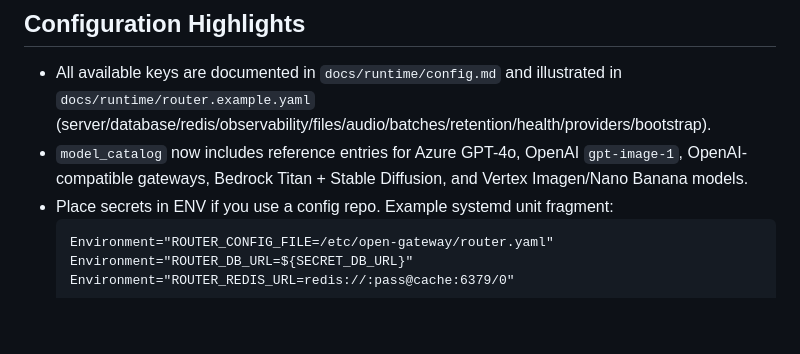
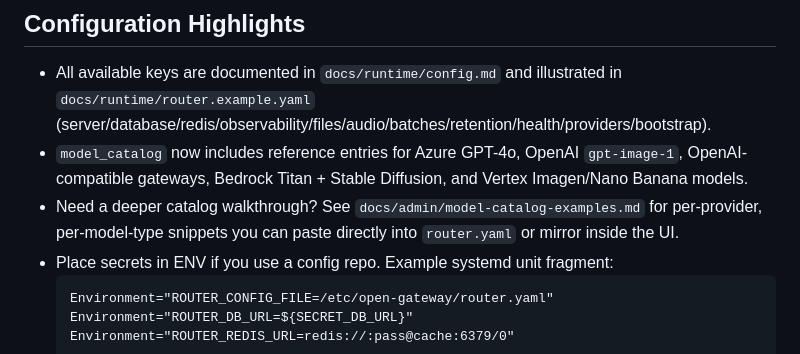
Before and after one commit to ncecere/open_model_gateway, a Markdown page: docs/admin/guide.md, the part around the change. Drawn GitHub-style; blank space fills up the shorter version.

````diff
--- a/docs/admin/guide.md
+++ b/docs/admin/guide.md
@@ -34,6 +34,7 @@ External dependencies:
 
 - All available keys are documented in `docs/runtime/config.md` and illustrated in `docs/runtime/router.example.yaml` (server/database/redis/observability/files/audio/batches/retention/health/providers/bootstrap).
 - `model_catalog` now includes reference entries for Azure GPT-4o, OpenAI `gpt-image-1`, OpenAI-compatible gateways, Bedrock Titan + Stable Diffusion, and Vertex Imagen/Nano Banana models.
+- Need a deeper catalog walkthrough? See `docs/admin/model-catalog-examples.md` for per-provider, per-model-type snippets you can paste directly into `router.yaml` or mirror inside the UI.
 - Place secrets in ENV if you use a config repo. Example systemd unit fragment:
   ```
   Environment="ROUTER_CONFIG_FILE=/etc/open-gateway/router.yaml"
````
Also changed, not shown: docs/admin/model-catalog-examples.md (added, +268 -0 lines), docs/runtime/config.md (+59 -0 lines).
